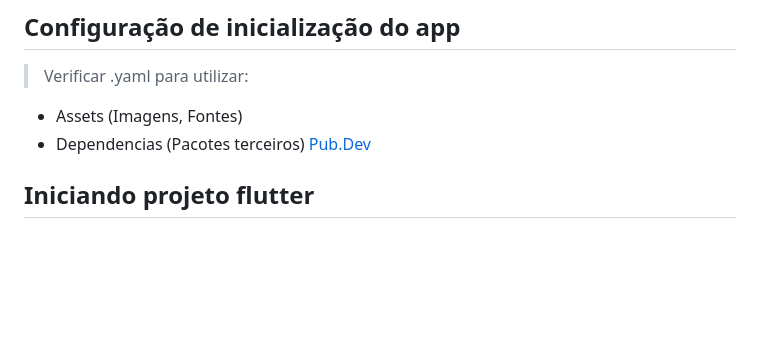
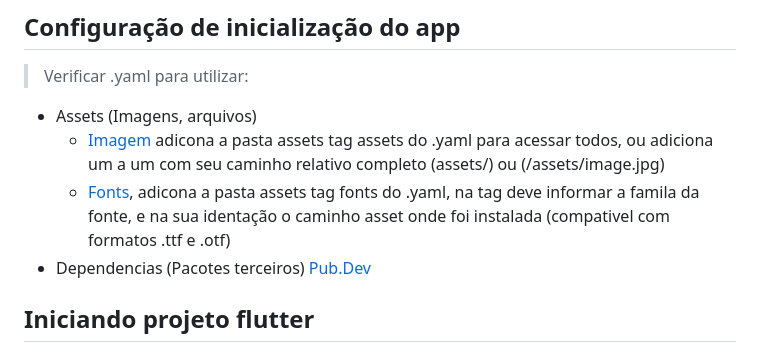
Before and after one commit to JBSilvaDev/Documentacao_Dart-Flutter, a Markdown page: Flutter/Flutter_Topicos.md, the part around the change. GitHub-like rendering; blank space fills up the shorter version.

```diff
--- a/Flutter/Flutter_Topicos.md
+++ b/Flutter/Flutter_Topicos.md
@@ -11,7 +11,9 @@
 -   [Arvores de Widgets](./Apoio_Widgets/WidgetsTree.md)
 ## Configuração de inicialização do app
 >Verificar .yaml para utilizar:
-- Assets (Imagens, Fontes)
+- Assets (Imagens, arquivos)
+    -   [Imagem](./img/imagem.png) adicona a pasta assets tag assets do .yaml para acessar todos, ou adiciona um a um com seu caminho relativo completo (assets/) ou (/assets/image.jpg)
+    - [Fonts](./img/fonts.png), adicona a pasta assets tag fonts do .yaml, na tag deve informar a famila da fonte, e na sua identação o caminho asset onde foi instalada (compativel com formatos .ttf e .otf)
 - Dependencias (Pacotes terceiros) [Pub.Dev](https://pub.dev)
 ## Iniciando projeto flutter
 -   runApp()
```
Also changed, not shown: Flutter/Apoio_Widgets/WidgetGeral.md (+1 -1 lines), Flutter/Apoio_Widgets/WidgetsTree.md (+41 -15 lines), Flutter/img/fonts.png (added), Flutter/img/imagem.png (added), Flutter/img/newScreen.jpg (renamed from Flutter/assets/Tela/newScreen.jpg), Flutter/img/oldScreen.jpg (renamed from Flutter/assets/Tela/oldScreen.jpg).
